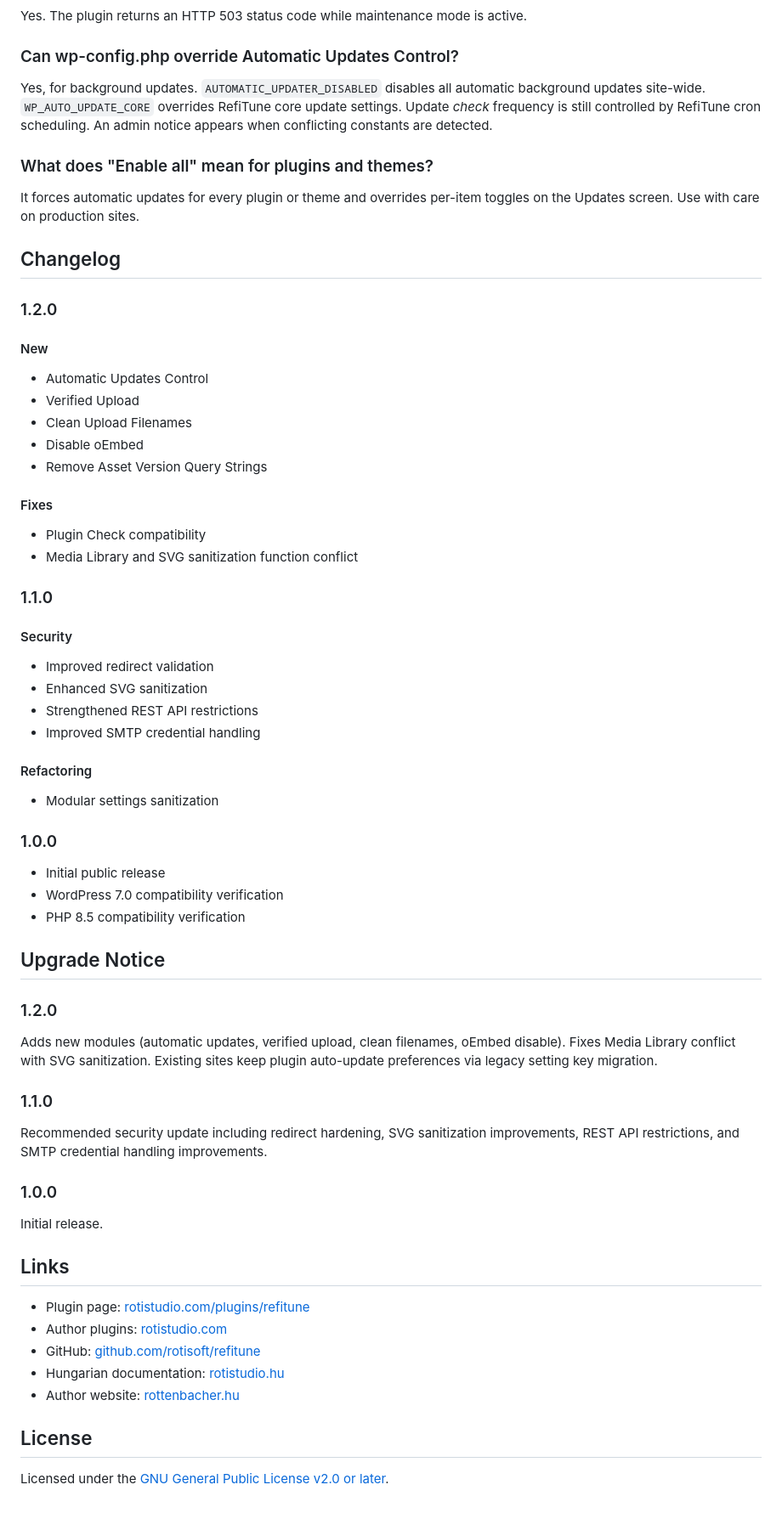
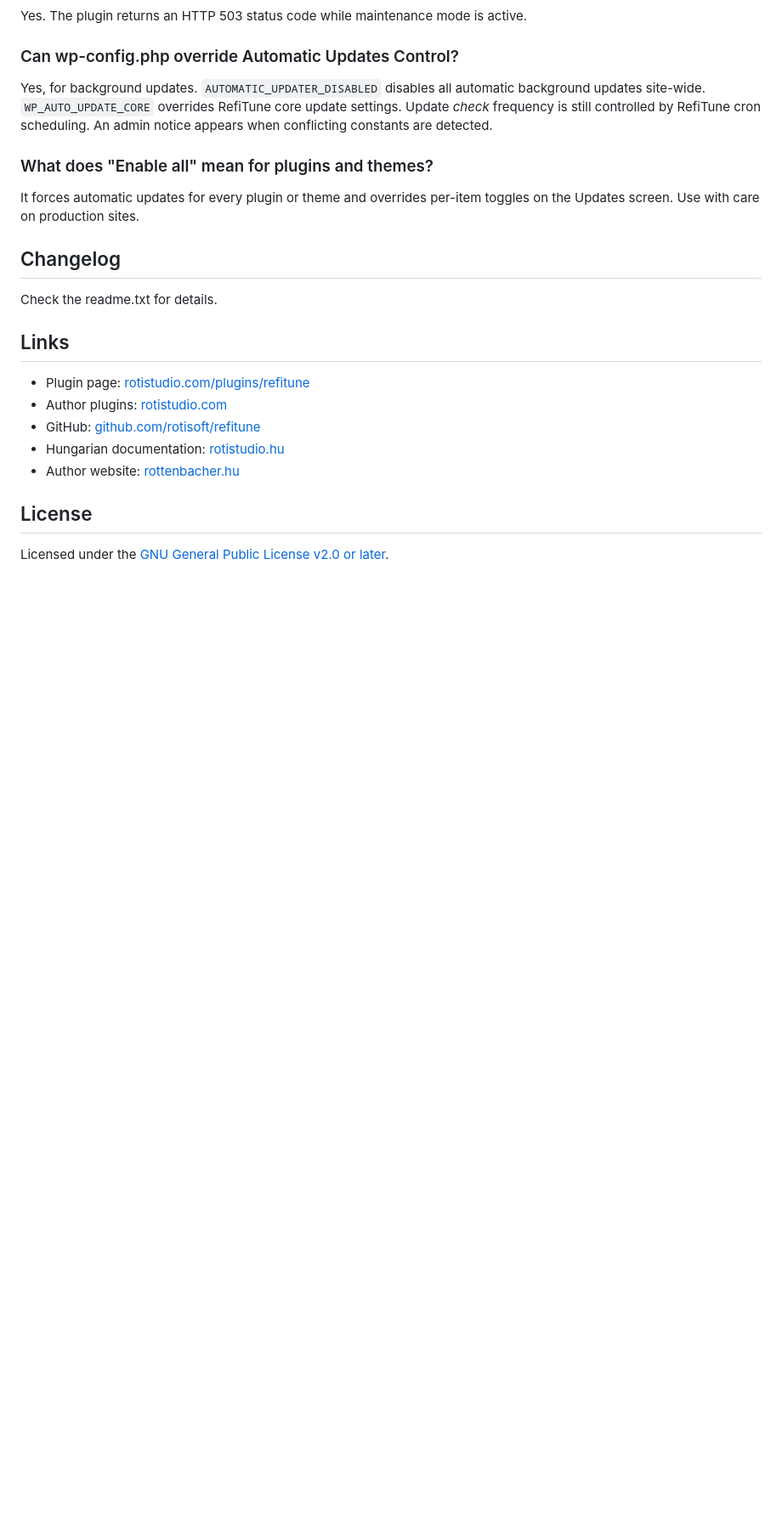
Before and after one commit to rotisoft/refitune, a Markdown page: README.md, the part around the change. Shown at 85% size. GitHub-like rendering; blank space fills up the shorter version.

```diff
--- a/README.md
+++ b/README.md
@@ -207,53 +207,7 @@ It forces automatic updates for every plugin or theme and overrides per-item tog
 
 ## Changelog
 
-### 1.2.0
-
-#### New
-
-- Automatic Updates Control
-- Verified Upload
-- Clean Upload Filenames
-- Disable oEmbed
-- Remove Asset Version Query Strings
-
-#### Fixes
-
-- Plugin Check compatibility
-- Media Library and SVG sanitization function conflict
-
-### 1.1.0
-
-#### Security
-
-- Improved redirect validation
-- Enhanced SVG sanitization
-- Strengthened REST API restrictions
-- Improved SMTP credential handling
-
-#### Refactoring
-
-- Modular settings sanitization
-
-### 1.0.0
-
-- Initial public release
-- WordPress 7.0 compatibility verification
-- PHP 8.5 compatibility verification
-
-## Upgrade Notice
-
-### 1.2.0
-
-Adds new modules (automatic updates, verified upload, clean filenames, oEmbed disable). Fixes Media Library conflict with SVG sanitization. Existing sites keep plugin auto-update preferences via legacy setting key migration.
-
-### 1.1.0
-
-Recommended security update including redirect hardening, SVG sanitization improvements, REST API restrictions, and SMTP credential handling improvements.
-
-### 1.0.0
-
-Initial release.
+Check the readme.txt for details.
 
 ## Links
 
```
